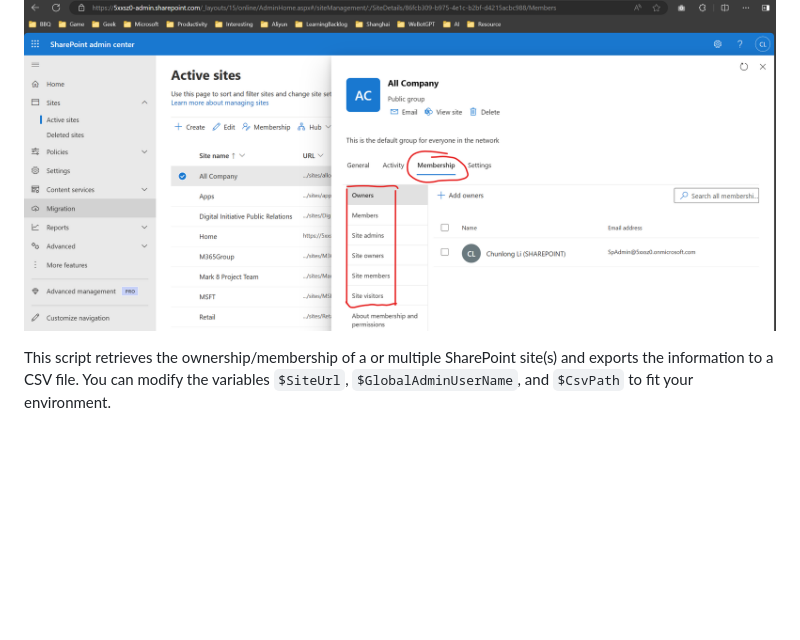
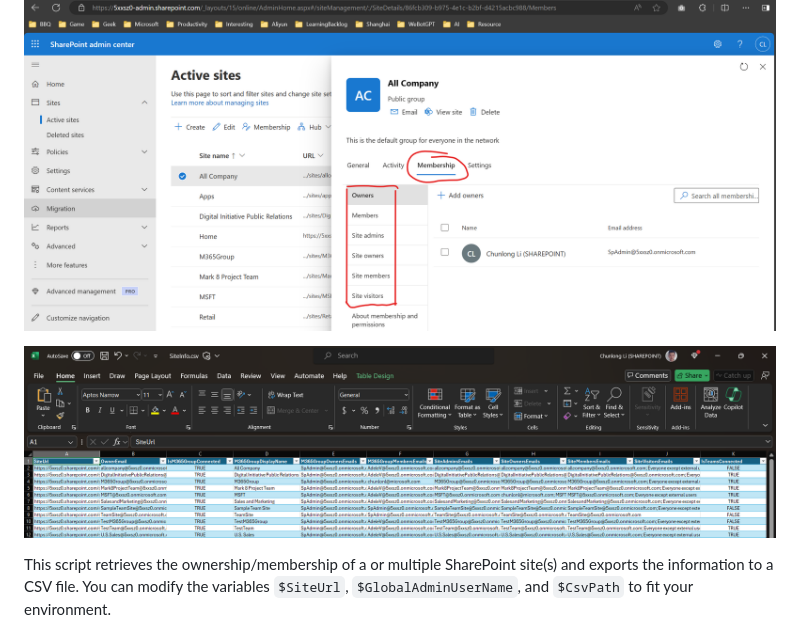
Before and after one commit to Chunlong101/SharePointTips, a Markdown page: ExportSiteOwnerInfo/README.md, the part around the change. Drawn GitHub-style; pictures changed too: ExportSiteOwnerInfo/image-1.png (added); blank space fills up the shorter version.

```diff
--- a/ExportSiteOwnerInfo/README.md
+++ b/ExportSiteOwnerInfo/README.md
@@ -1,6 +1,8 @@
 # SharePoint Site Ownership/Membership Retrieval Script
 
 ![alt text](image.png)
+
+![alt text](image-1.png)
 
 This script retrieves the ownership/membership of a or multiple SharePoint site(s) and exports the information to a CSV file. You can modify the variables `$SiteUrl`, `$GlobalAdminUserName`, and `$CsvPath` to fit your environment.
 
```
Also changed, not shown: 1 other file.
